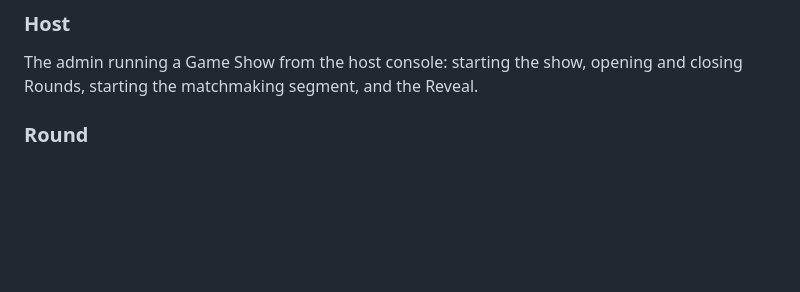
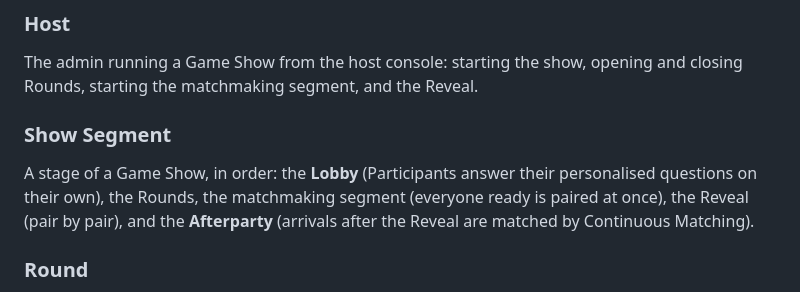
Before and after one commit to jorisgillis/agentic-blind-date, a Markdown page: CONTEXT.md, the part around the change. Rendered like a GitHub page; blank space fills up the shorter version.

```diff
--- a/CONTEXT.md
+++ b/CONTEXT.md
@@ -107,6 +107,9 @@ Both formats share registration, Personas, matching, Themes and the Reveal.
 
 ### Host
 The admin running a Game Show from the host console: starting the show, opening and closing Rounds, starting the matchmaking segment, and the Reveal.
+
+### Show Segment
+A stage of a Game Show, in order: the **Lobby** (Participants answer their personalised questions on their own), the Rounds, the matchmaking segment (everyone ready is paired at once), the Reveal (pair by pair), and the **Afterparty** (arrivals after the Reveal are matched by Continuous Matching).
 
 ### Round
 In a Game Show, one Fixed Question answered by every Participant at the same moment on their phone, with a countdown, while the Big Screen shows the room's answers live.
```
Also changed, not shown: .scratch/ui-and-themes/map.md (+7 -0 lines), 1 other file.
